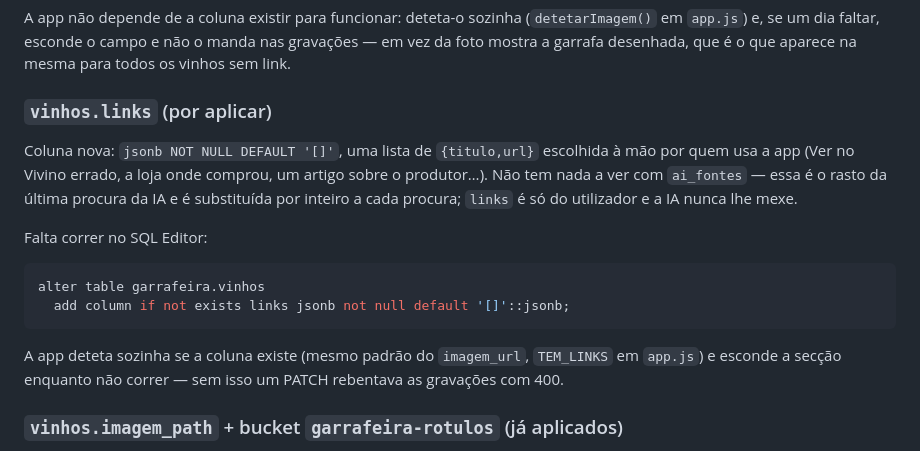
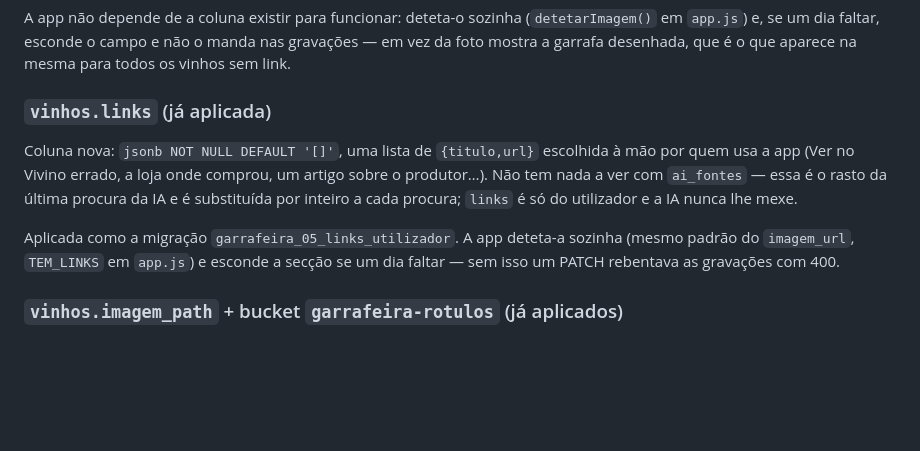
Before and after one commit to diogoandrefsilva-ghc/Garrafeira, a Markdown page: db/README.md, the part around the change. GitHub-like rendering; blank space fills up the shorter version.

Commit message:
Registar aplicação de garrafeira_05_links_utilizador
A coluna vinhos.links (jsonb, links à mão do utilizador) já foi corrida
no Supabase — atualiza a documentação para refletir isso.

Co-Authored-By: Claude Sonnet 5 <noreply@anthropic.com>
Claude-Session: https://claude.ai/code/session_01REaDDgtoJRmBwETKiha8iR

````diff
--- a/db/README.md
+++ b/db/README.md
@@ -45,7 +45,7 @@ A app não depende de a coluna existir para funcionar: deteta-o sozinha
 o manda nas gravações — em vez da foto mostra a garrafa desenhada, que é o
 que aparece na mesma para todos os vinhos sem link.
 
-### `vinhos.links` (por aplicar)
+### `vinhos.links` (já aplicada)
 
 Coluna nova: `jsonb NOT NULL DEFAULT '[]'`, uma lista de `{titulo,url}`
 escolhida à mão por quem usa a app (Ver no Vivino errado, a loja onde
@@ -53,16 +53,9 @@ comprou, um artigo sobre o produtor…). Não tem nada a ver com `ai_fontes` —
 essa é o rasto da última procura da IA e é substituída por inteiro a cada
 procura; `links` é só do utilizador e a IA nunca lhe mexe.
 
-Falta correr no SQL Editor:
-
-```sql
-alter table garrafeira.vinhos
-  add column if not exists links jsonb not null default '[]'::jsonb;
-```
-
-A app deteta sozinha se a coluna existe (mesmo padrão do `imagem_url`,
-`TEM_LINKS` em `app.js`) e esconde a secção enquanto não correr — sem isso um
-PATCH rebentava as gravações com 400.
+Aplicada como a migração `garrafeira_05_links_utilizador`. A app deteta-a
+sozinha (mesmo padrão do `imagem_url`, `TEM_LINKS` em `app.js`) e esconde a
+secção se um dia faltar — sem isso um PATCH rebentava as gravações com 400.
 
 ### `vinhos.imagem_path` + bucket `garrafeira-rotulos` (já aplicados)
 
````
